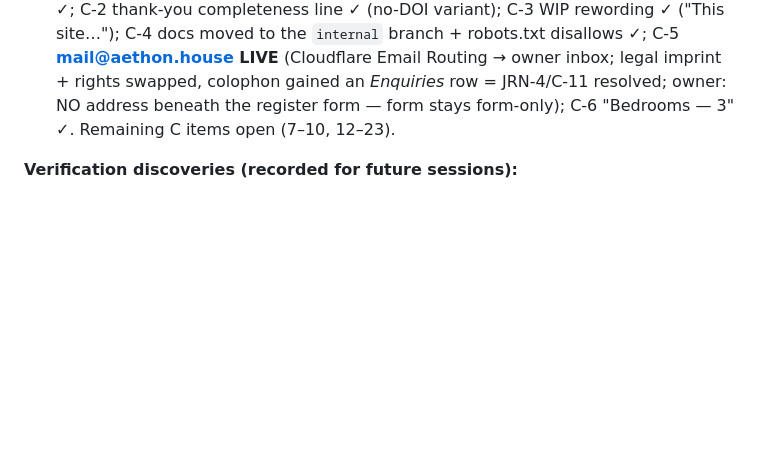
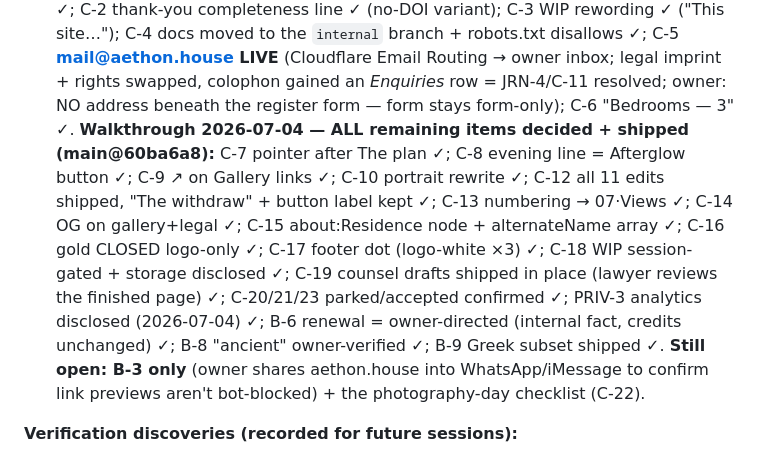
Before and after one commit to passion-droid/aethon, a Markdown page: docs/site-audit-2026-07.md, the part around the change. Rendered like a GitHub page; blank space fills up the shorter version.

Commit message:
Audit memo: 2026-07-04 walkthrough — every open C item decided and shipped; B-3 + photography checklist remain
Co-Authored-By: Claude Fable 5 <noreply@anthropic.com>
Claude-Session: https://claude.ai/code/session_01TyykMCSqXPSV1APMkzWbZG

```diff
--- a/docs/site-audit-2026-07.md
+++ b/docs/site-audit-2026-07.md
@@ -47,7 +47,17 @@ worked off. Continue from here in future sessions — update the checkboxes as i
       C-4 docs moved to the `internal` branch + robots.txt disallows ✓; C-5 **mail@aethon.house LIVE**
       (Cloudflare Email Routing → owner inbox; legal imprint + rights swapped, colophon gained an
       *Enquiries* row = JRN-4/C-11 resolved; owner: NO address beneath the register form — form
-      stays form-only); C-6 "Bedrooms — 3" ✓. Remaining C items open (7–10, 12–23).
+      stays form-only); C-6 "Bedrooms — 3" ✓. **Walkthrough 2026-07-04 — ALL remaining items
+      decided + shipped (main@60ba6a8):** C-7 pointer after The plan ✓; C-8 evening line = Afterglow
+      button ✓; C-9 ↗ on Gallery links ✓; C-10 portrait rewrite ✓; C-12 all 11 edits shipped, "The
+      withdraw" + button label kept ✓; C-13 numbering → 07·Views ✓; C-14 OG on gallery+legal ✓;
+      C-15 about:Residence node + alternateName array ✓; C-16 gold CLOSED logo-only ✓; C-17 footer
+      dot (logo-white ×3) ✓; C-18 WIP session-gated + storage disclosed ✓; C-19 counsel drafts
+      shipped in place (lawyer reviews the finished page) ✓; C-20/21/23 parked/accepted confirmed ✓;
+      PRIV-3 analytics disclosed (2026-07-04) ✓; B-6 renewal = owner-directed (internal fact,
+      credits unchanged) ✓; B-8 "ancient" owner-verified ✓; B-9 Greek subset shipped ✓.
+      **Still open: B-3 only** (owner shares aethon.house into WhatsApp/iMessage to confirm
+      link previews aren't bot-blocked) + the photography-day checklist (C-22).
 
 **Verification discoveries (recorded for future sessions):**
 - A dialog that autofocuses at load *moves the sequential-focus start point to its DOM
```
